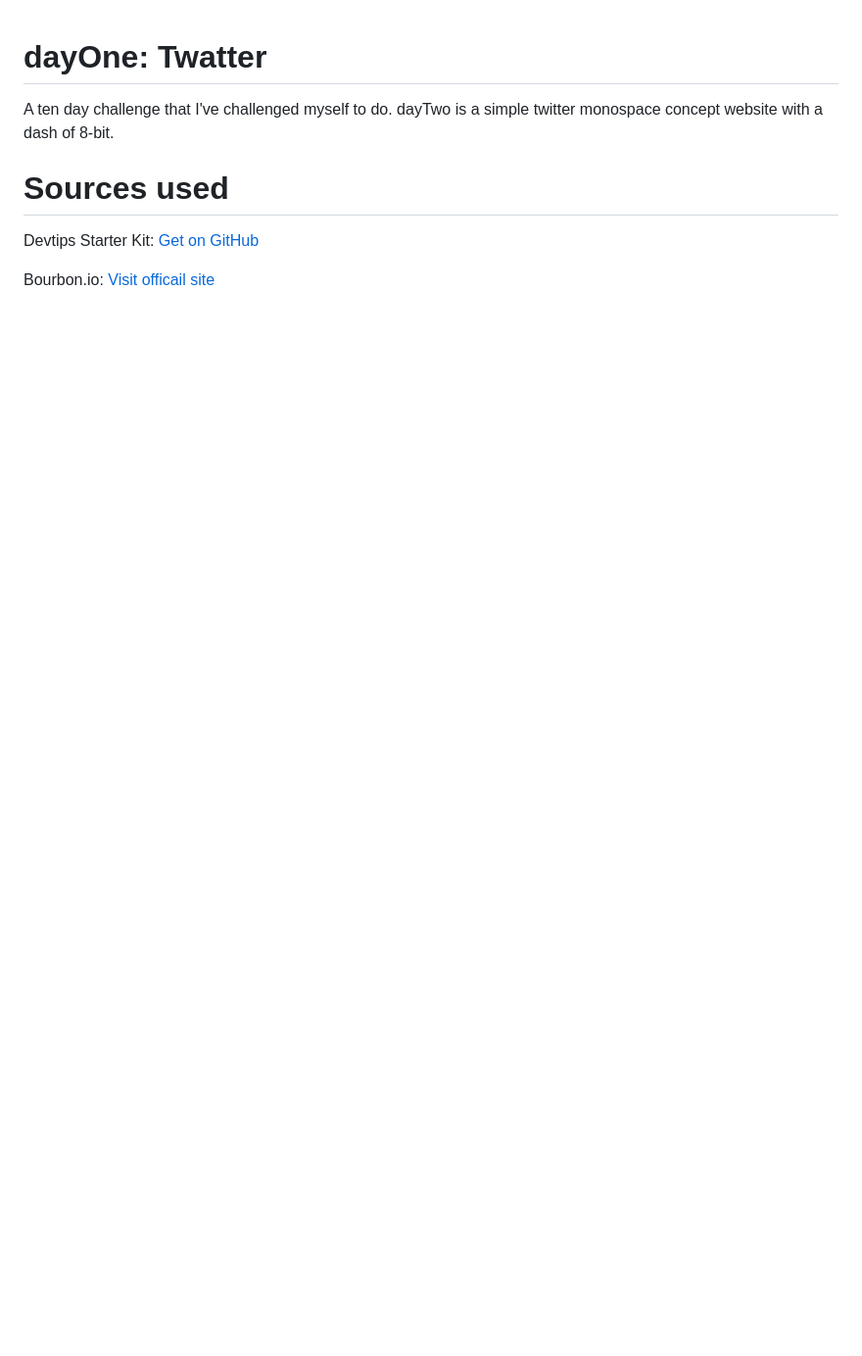
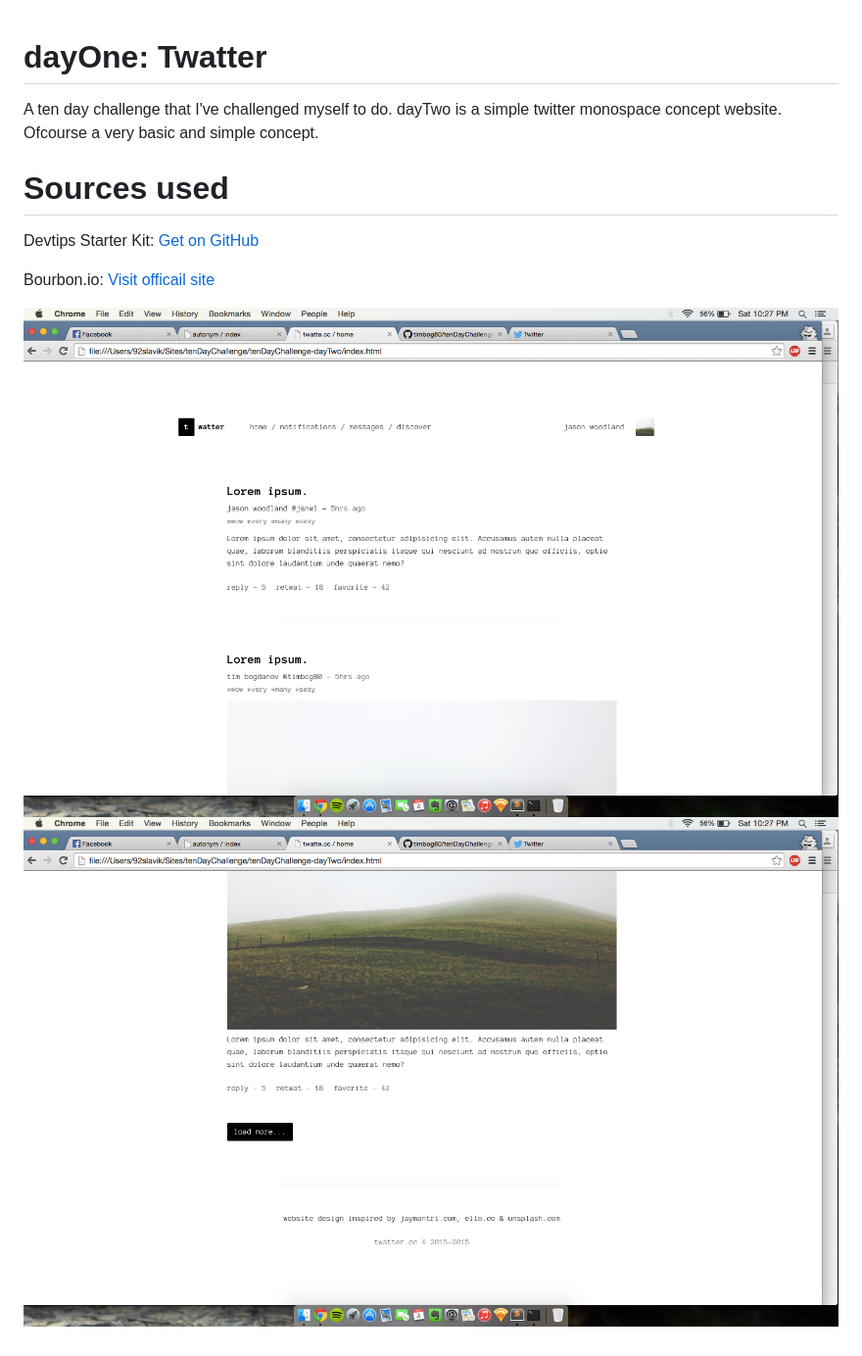
Before and after one commit to timbog80/tenDayChallenge-dayTwo, a Markdown page: README.md, the part around the change. Shown: that part at 98% size. GitHub-like rendering; pictures changed too: assets/img/bottom.png (added), assets/img/top.png (added); blank space fills up the shorter version.

Commit message:
finish

```diff
--- a/README.md
+++ b/README.md
@@ -1,5 +1,5 @@
 # dayOne: Twatter
-A ten day challenge that I've challenged myself to do. dayTwo is a simple twitter monospace concept website with a dash of 8-bit.
+A ten day challenge that I've challenged myself to do. dayTwo is a simple twitter monospace concept website. Ofcourse a very basic and simple concept.
 
 # Sources used
 Devtips Starter Kit:
@@ -7,3 +7,6 @@ Devtips Starter Kit:
 
 Bourbon.io:
 [Visit officail site](http://bourbon.io/)
+
+![screenshots](assets/img/top.png)
+![screenshots](assets/img/bottom.png)
```
